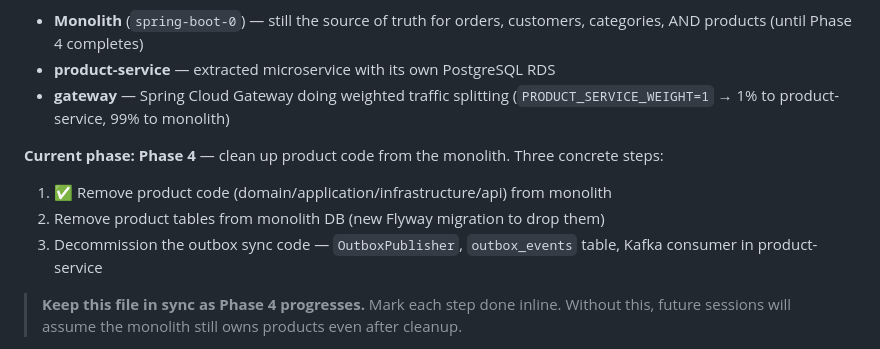
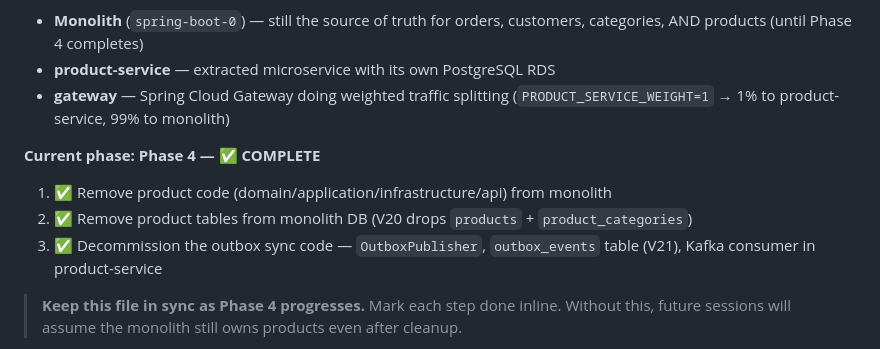
Before and after one commit to 0wissem/e-commerce-spring-boot, a Markdown page: CLAUDE.md, the part around the change. GitHub-like rendering.

Commit message:
docs(claude): mark Phase 4 complete

```diff
--- a/CLAUDE.md
+++ b/CLAUDE.md
@@ -22,10 +22,10 @@ It now has three deployable services on AWS Elastic Beanstalk:
 - **product-service** — extracted microservice with its own PostgreSQL RDS
 - **gateway** — Spring Cloud Gateway doing weighted traffic splitting (`PRODUCT_SERVICE_WEIGHT=1` → 1% to product-service, 99% to monolith)
 
-**Current phase: Phase 4** — clean up product code from the monolith. Three concrete steps:
+**Current phase: Phase 4 — ✅ COMPLETE**
 1. ✅ Remove product code (domain/application/infrastructure/api) from monolith
-2. Remove product tables from monolith DB (new Flyway migration to drop them)
-3. Decommission the outbox sync code — `OutboxPublisher`, `outbox_events` table, Kafka consumer in product-service
+2. ✅ Remove product tables from monolith DB (V20 drops `products` + `product_categories`)
+3. ✅ Decommission the outbox sync code — `OutboxPublisher`, `outbox_events` table (V21), Kafka consumer in product-service
 
 > **Keep this file in sync as Phase 4 progresses.** Mark each step done inline. Without this, future sessions will assume the monolith still owns products even after cleanup.
 
```
